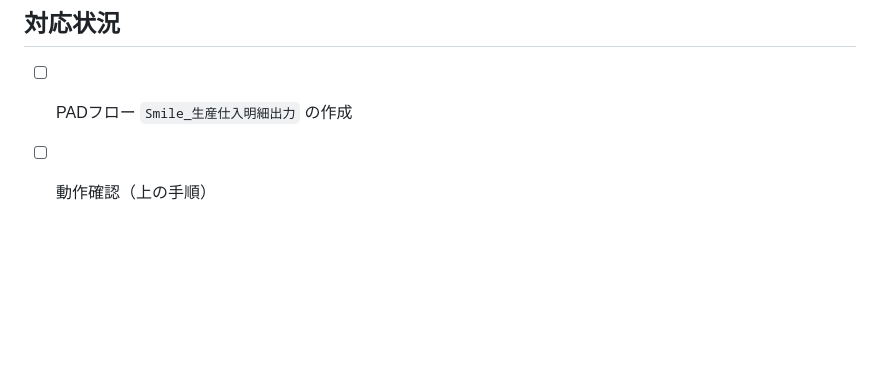
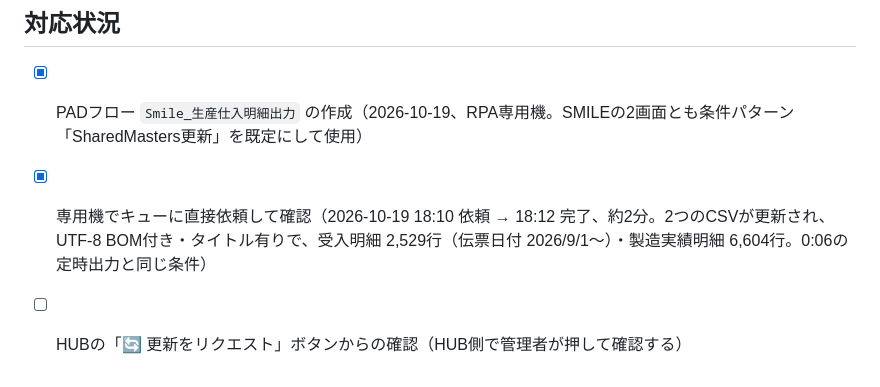
Before and after one commit to hanaoka-apps/hanaoka-ops, a Markdown page: scripts/rpa_setup/連絡_fujin_source_フロー作成.md, the part around the change. GitHub-like rendering; blank space fills up the shorter version.

Commit message:
連絡_fujin_source：PADフロー Smile_生産仕入明細出力 を作成し、専用機で動作確認した
Co-Authored-By: Claude Opus 5.5 <noreply@anthropic.com>

```diff
--- a/scripts/rpa_setup/連絡_fujin_source_フロー作成.md
+++ b/scripts/rpa_setup/連絡_fujin_source_フロー作成.md
@@ -45,5 +45,6 @@ HUB の「会社の現在地」の **生産・仕入** に、「🔄 更新を
 
 ## 対応状況
 
-- [ ] PADフロー `Smile_生産仕入明細出力` の作成
-- [ ] 動作確認（上の手順）
+- [x] PADフロー `Smile_生産仕入明細出力` の作成（2026-10-19、RPA専用機。SMILEの2画面とも条件パターン「SharedMasters更新」を既定にして使用）
+- [x] 専用機でキューに直接依頼して確認（2026-10-19 18:10 依頼 → 18:12 完了、約2分。2つのCSVが更新され、UTF-8 BOM付き・タイトル有りで、受入明細 2,529行（伝票日付 2026/9/1〜）・製造実績明細 6,604行。0:06の定時出力と同じ条件）
+- [ ] HUBの「🔄 更新をリクエスト」ボタンからの確認（HUB側で管理者が押して確認する）
```
